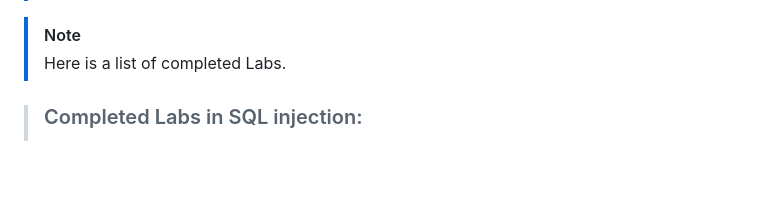
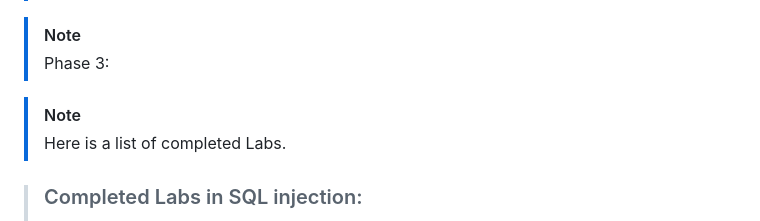
Before and after one commit to CheersEngineers/Cybersecurity-and-data-privacy-2024-Blended, a Markdown page: README.md, the part around the change. Drawn GitHub-style; blank space fills up the shorter version.

```diff
--- a/README.md
+++ b/README.md
@@ -52,6 +52,9 @@
 > - Link to report 4: Content-Security-Policy Enhancements. Sanitize User Inputs. Error Handling. Serve pages (updated). https://github.com/CheersEngineers/Cybersecurity-and-data-privacy-2024-Blended/blob/main/login_page_fourth_test.md
 
 > [!NOTE]
+> Phase 3:
+
+> [!NOTE]
 > Here is a list of completed Labs.
 
 > ### Completed Labs in SQL injection:
```
